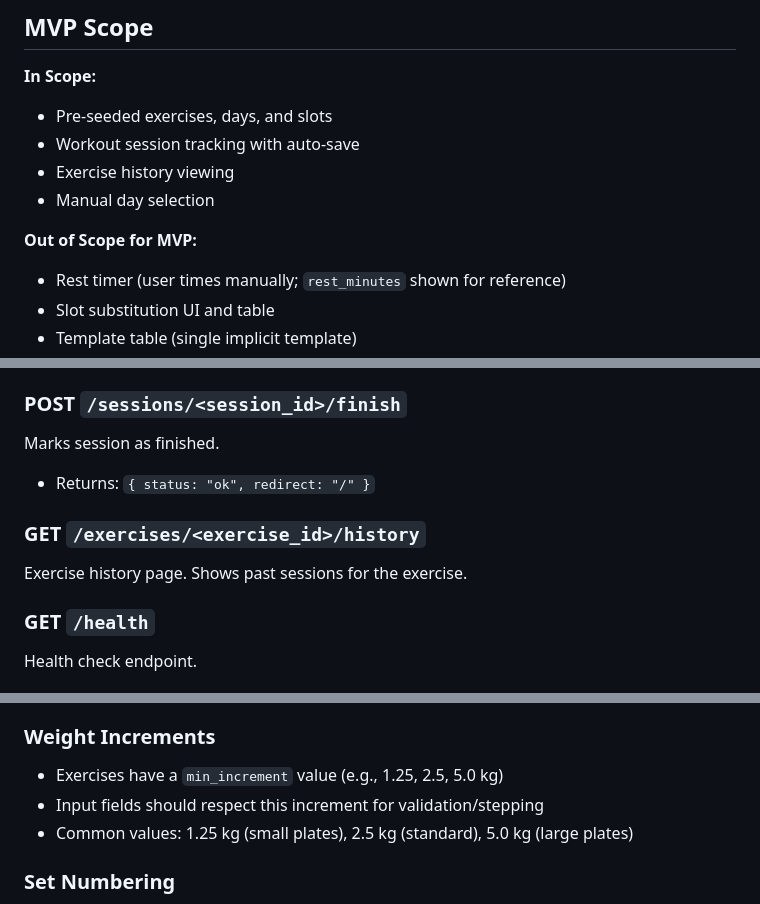
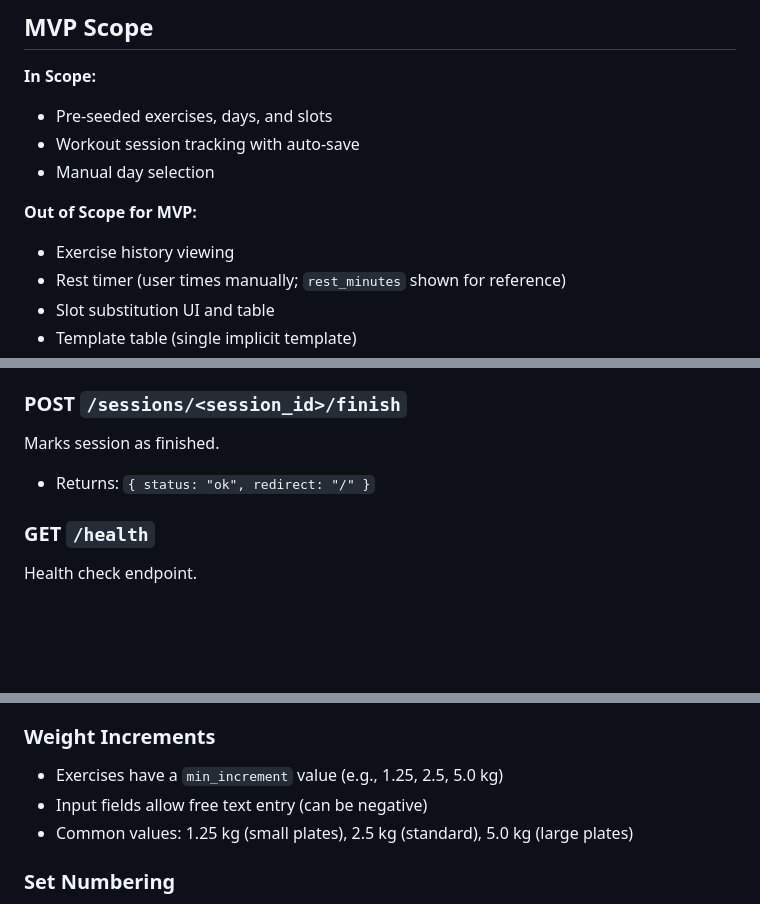
Before and after one commit to VanderpoelLiam/koifit, a Markdown page: MVP.md, 3 parts joined by grey strips. Rendered like a GitHub page; blank space fills up the shorter version.

```diff
--- a/MVP.md
+++ b/MVP.md
@@ -7,10 +7,10 @@ This document describes the core functionality and data model of the workout tra
 **In Scope:**
 - Pre-seeded exercises, days, and slots
 - Workout session tracking with auto-save
-- Exercise history viewing
 - Manual day selection
 
 **Out of Scope for MVP:**
+- Exercise history viewing
 - Rest timer (user times manually; `rest_minutes` shown for reference)
 - Slot substitution UI and table
 - Template table (single implicit template)
@@ -281,9 +260,6 @@ Auto-save endpoint. Updates session exercise and set entries.
 Marks session as finished.
 - Returns: `{ status: "ok", redirect: "/" }`
 
-### GET `/exercises/<exercise_id>/history`
-Exercise history page. Shows past sessions for the exercise.
-
 ### GET `/health`
 Health check endpoint.
 
@@ -295,7 +271,7 @@ Health check endpoint.
 
 ### Weight Increments
 - Exercises have a `min_increment` value (e.g., 1.25, 2.5, 5.0 kg)
-- Input fields should respect this increment for validation/stepping
+- Input fields allow free text entry (can be negative)
 - Common values: 1.25 kg (small plates), 2.5 kg (standard), 5.0 kg (large plates)
 
 ### Set Numbering
```
Also changed, not shown: other parts of MVP.md (+10 -31 lines), DESIGN.md (added, +439 -0 lines).
